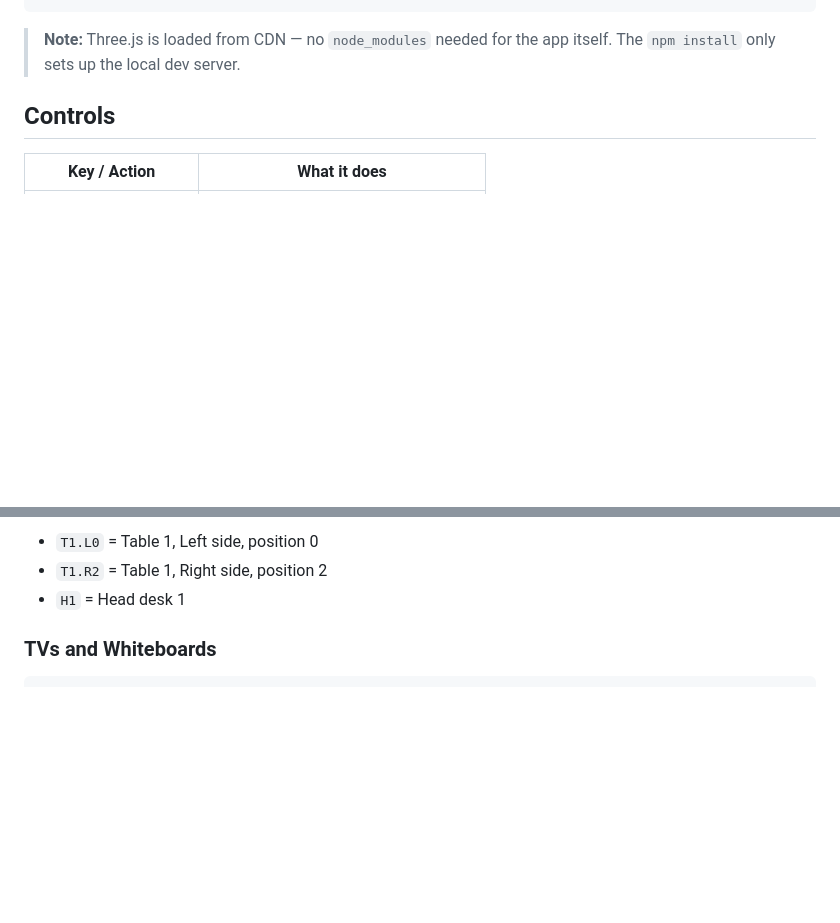
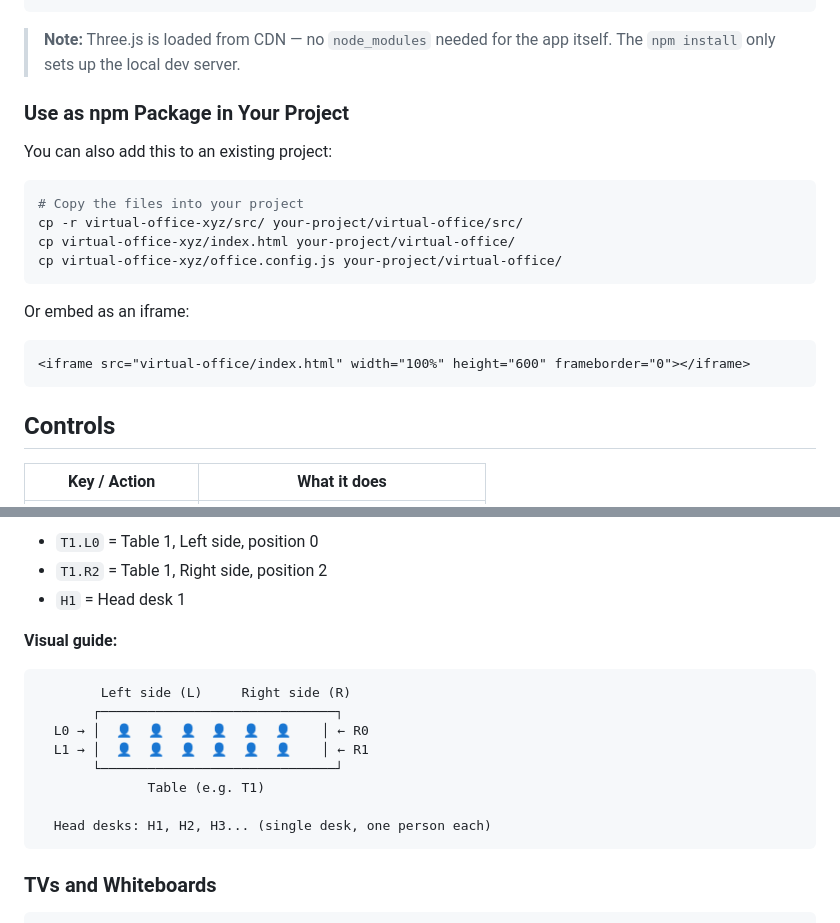
Before and after one commit to anditorx/virtual-office-xyz, a Markdown page: README.md, 2 parts joined by grey strips. Rendered like a GitHub page; blank space fills up the shorter version.

````diff
--- a/README.md
+++ b/README.md
@@ -52,6 +97,22 @@ npm run dev
 ```
 
 > **Note:** Three.js is loaded from CDN — no `node_modules` needed for the app itself. The `npm install` only sets up the local dev server.
+
+### Use as npm Package in Your Project
+
+You can also add this to an existing project:
+
+```bash
+# Copy the files into your project
+cp -r virtual-office-xyz/src/ your-project/virtual-office/src/
+cp virtual-office-xyz/index.html your-project/virtual-office/
+cp virtual-office-xyz/office.config.js your-project/virtual-office/
+```
+
+Or embed as an iframe:
+```html
+<iframe src="virtual-office/index.html" width="100%" height="600" frameborder="0"></iframe>
+```
 
 ## Controls
 
@@ -119,6 +180,18 @@ people: [
 - `T1.L0` = Table 1, Left side, position 0
 - `T1.R2` = Table 1, Right side, position 2
 - `H1` = Head desk 1
+
+**Visual guide:**
+```
+        Left side (L)     Right side (R)
+       ┌──────────────────────────────┐
+  L0 → │  👤  👤  👤  👤  👤  👤    │ ← R0
+  L1 → │  👤  👤  👤  👤  👤  👤    │ ← R1
+       └──────────────────────────────┘
+              Table (e.g. T1)
+
+  Head desks: H1, H2, H3... (single desk, one person each)
+```
 
 ### TVs and Whiteboards
 
````
Also changed, not shown: other parts of README.md (+60 -15 lines).
